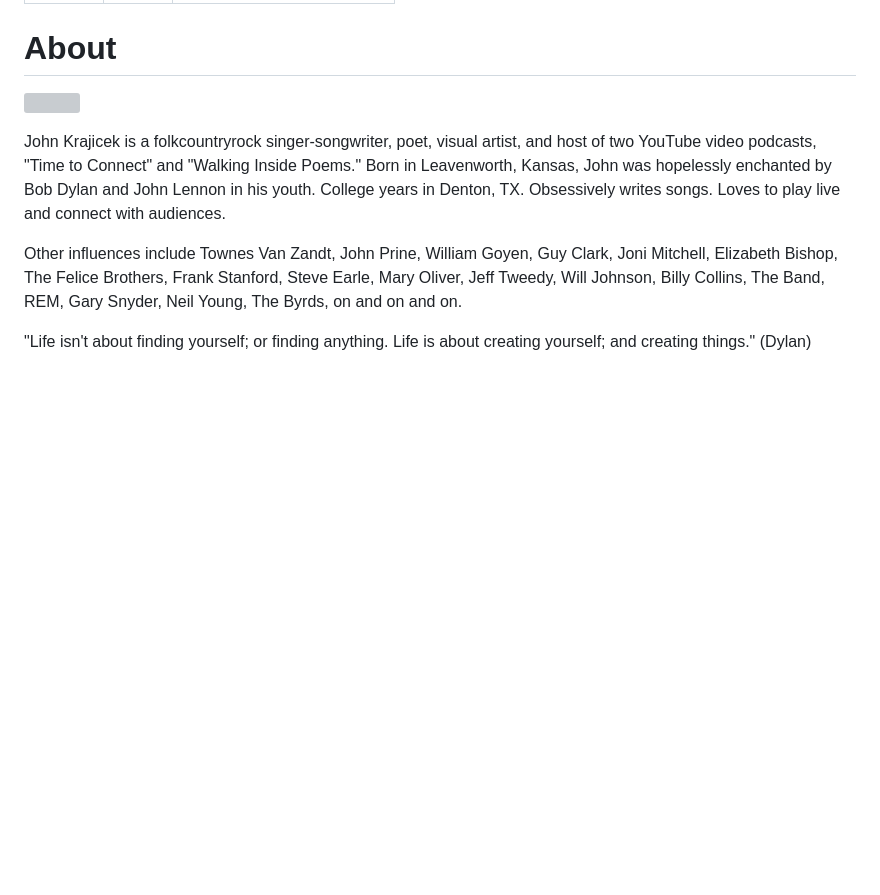
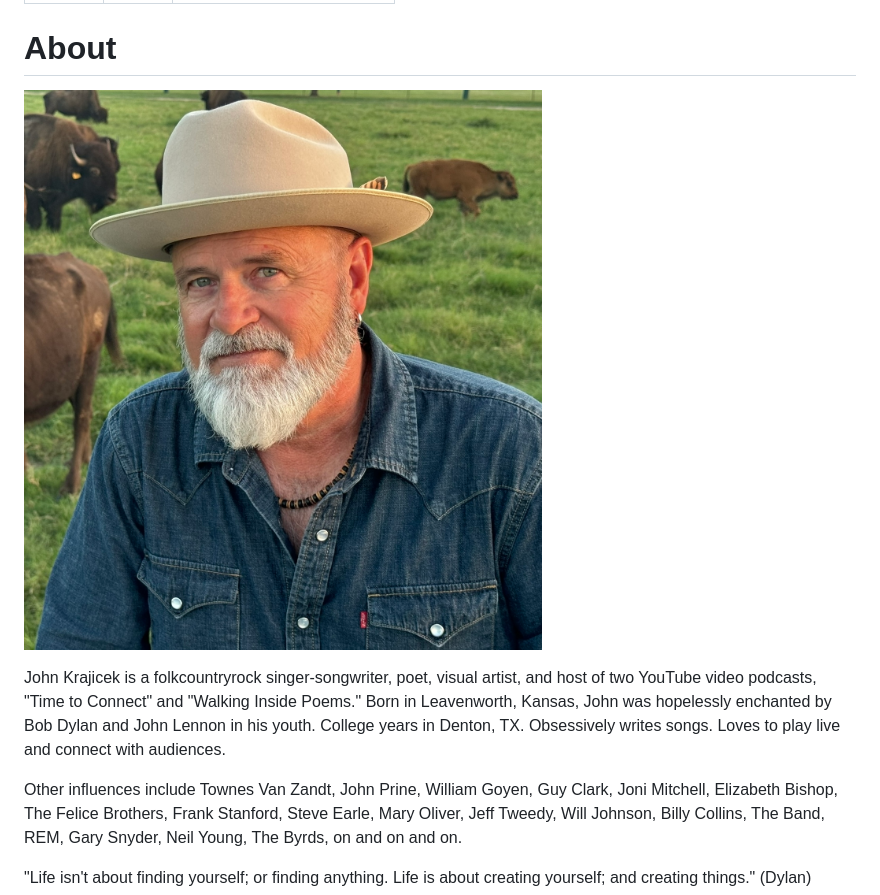
Before and after one commit to rosshudgins/krajicek, a Markdown page: _posts/content/about.md, the part around the change. Rendered like a GitHub page; pictures changed too: images/uploads/img_4162-rvsd.jpeg (added); blank space fills up the shorter version; grey boxes are pictures that could not be loaded.

Commit message:
Update Content “about”

```diff
--- a/_posts/content/about.md
+++ b/_posts/content/about.md
@@ -5,7 +5,7 @@ date: 2023-03-20T13:15:26.695Z
 ---
 # About
 
-![](../../images/uploads/img_4162-copy.jpeg)
+![](../../images/uploads/img_4162-rvsd.jpeg)
 
 J﻿ohn Krajicek is a folkcountryrock singer-songwriter, poet, visual artist, and host of two YouTube video podcasts, "Time to Connect" and "Walking Inside Poems." B﻿orn in Leavenworth, Kansas, John was hopelessly enchanted by Bob Dylan and John Lennon in his youth. College years in Denton, TX. Obsessively writes songs. Loves to play live and connect with audiences.
 
```
